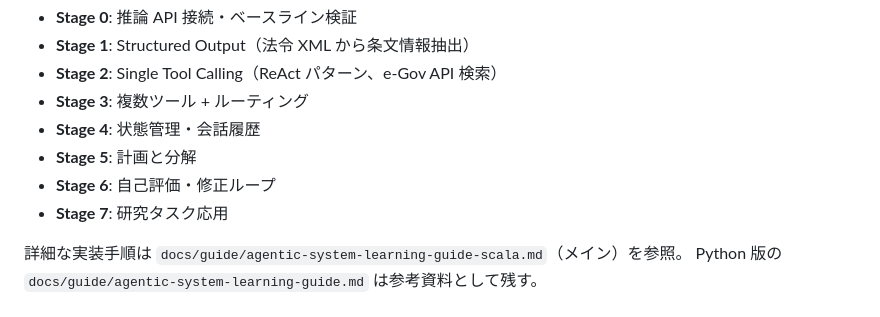
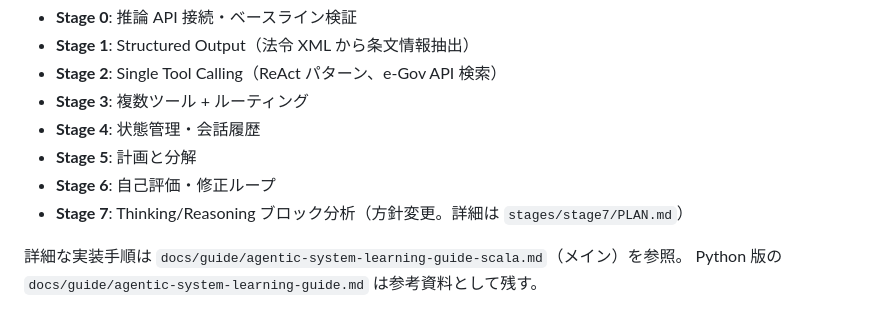
Before and after one commit to nil2013/agentic-system-poc, a Markdown page: CLAUDE.md, the part around the change. Drawn GitHub-style.

```diff
--- a/CLAUDE.md
+++ b/CLAUDE.md
@@ -78,7 +78,7 @@ mlx_lm.server --model mlx-community/Qwen3.5-9B-MLX-8bit --port 8000
 - **Stage 4**: 状態管理・会話履歴
 - **Stage 5**: 計画と分解
 - **Stage 6**: 自己評価・修正ループ
-- **Stage 7**: 研究タスク応用
+- **Stage 7**: Thinking/Reasoning ブロック分析（方針変更。詳細は `stages/stage7/PLAN.md`）
 
 詳細な実装手順は `docs/guide/agentic-system-learning-guide-scala.md`（メイン）を参照。
 Python 版の `docs/guide/agentic-system-learning-guide.md` は参考資料として残す。
```
Also changed, not shown: stages/stage7/PLAN.md (added, +44 -0 lines).
